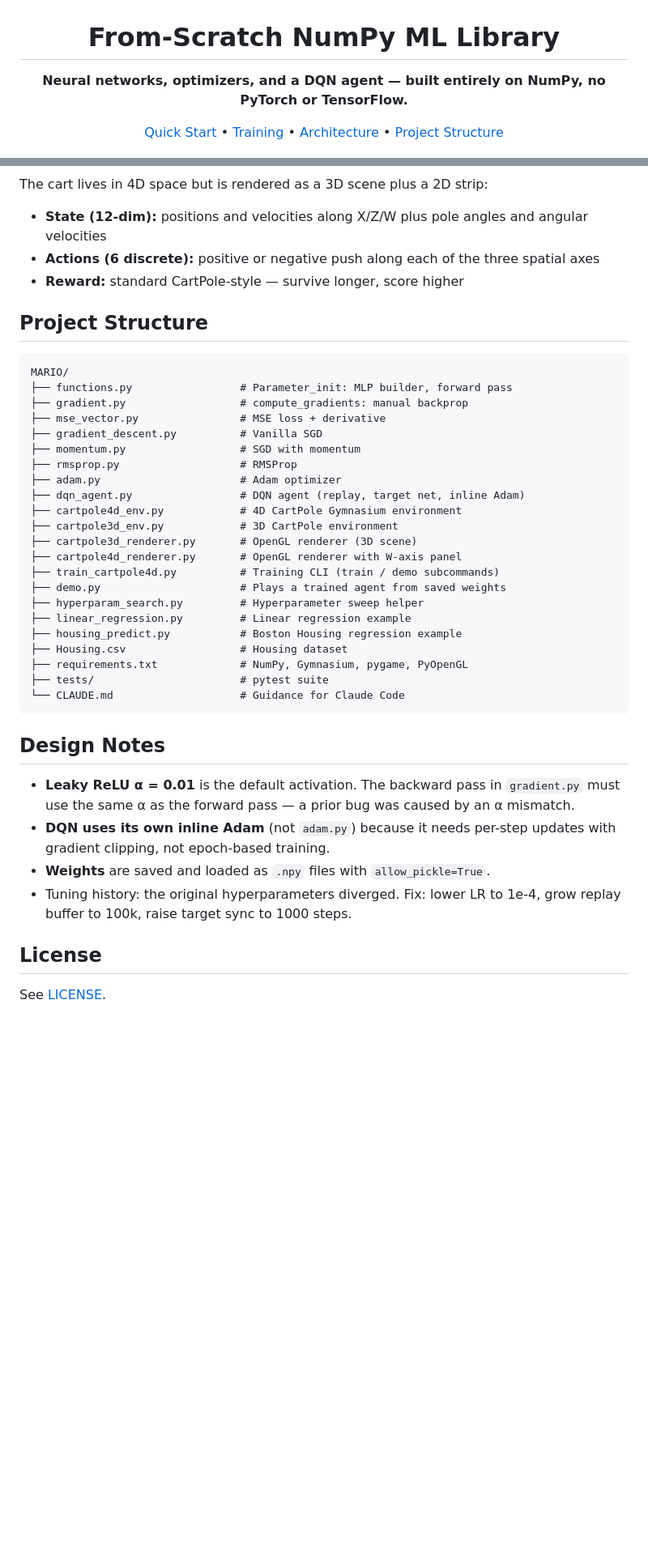
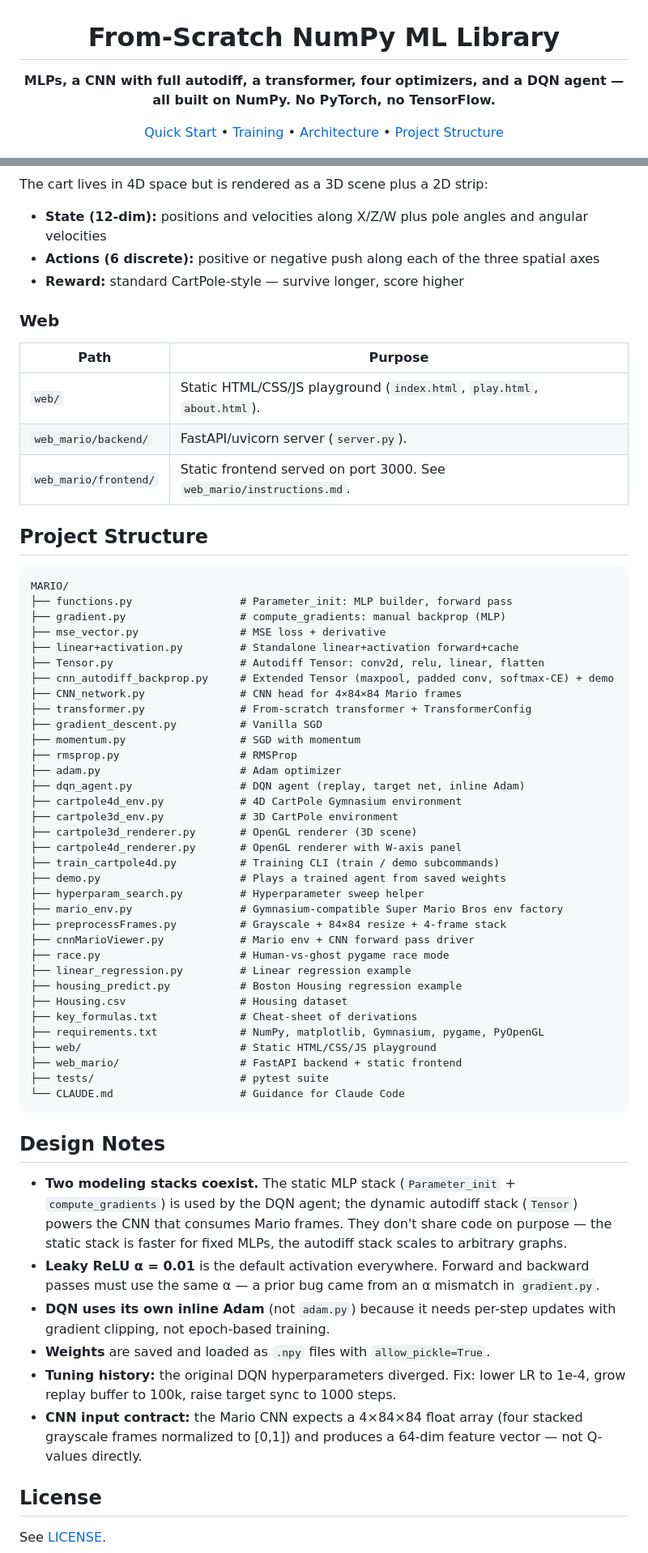
Before and after one commit to arjunulag/MARIO, a Markdown page: README.md, 2 parts joined by grey strips. Shown at 81% size. GitHub-like rendering; blank space fills up the shorter version.

````diff
--- a/README.md
+++ b/README.md
@@ -1,7 +1,7 @@
 <h1 align="center">From-Scratch NumPy ML Library</h1>
 
 <p align="center">
-  <strong>Neural networks, optimizers, and a DQN agent — built entirely on NumPy, no PyTorch or TensorFlow.</strong>
+  <strong>MLPs, a CNN with full autodiff, a transformer, four optimizers, and a DQN agent — all built on NumPy. No PyTorch, no TensorFlow.</strong>
 </p>
 
 <p align="center">
@@ -151,13 +201,26 @@ The cart lives in 4D space but is rendered as a 3D scene plus a 2D strip:
 - **Actions (6 discrete):** positive or negative push along each of the three spatial axes
 - **Reward:** standard CartPole-style — survive longer, score higher
 
+### Web
+
+| Path | Purpose |
+|---|---|
+| `web/` | Static HTML/CSS/JS playground (`index.html`, `play.html`, `about.html`). |
+| `web_mario/backend/` | FastAPI/uvicorn server (`server.py`). |
+| `web_mario/frontend/` | Static frontend served on port 3000. See `web_mario/instructions.md`. |
+
 ## Project Structure
 
 ```
 MARIO/
 ├── functions.py                 # Parameter_init: MLP builder, forward pass
-├── gradient.py                  # compute_gradients: manual backprop
+├── gradient.py                  # compute_gradients: manual backprop (MLP)
 ├── mse_vector.py                # MSE loss + derivative
+├── linear+activation.py         # Standalone linear+activation forward+cache
+├── Tensor.py                    # Autodiff Tensor: conv2d, relu, linear, flatten
+├── cnn_autodiff_backprop.py     # Extended Tensor (maxpool, padded conv, softmax-CE) + demo
+├── CNN_network.py               # CNN head for 4×84×84 Mario frames
+├── transformer.py               # From-scratch transformer + TransformerConfig
 ├── gradient_descent.py          # Vanilla SGD
 ├── momentum.py                  # SGD with momentum
 ├── rmsprop.py                   # RMSProp
@@ -170,20 +233,29 @@ MARIO/
 ├── train_cartpole4d.py          # Training CLI (train / demo subcommands)
 ├── demo.py                      # Plays a trained agent from saved weights
 ├── hyperparam_search.py         # Hyperparameter sweep helper
+├── mario_env.py                 # Gymnasium-compatible Super Mario Bros env factory
+├── preprocessFrames.py          # Grayscale + 84×84 resize + 4-frame stack
+├── cnnMarioViewer.py            # Mario env + CNN forward pass driver
+├── race.py                      # Human-vs-ghost pygame race mode
 ├── linear_regression.py         # Linear regression example
 ├── housing_predict.py           # Boston Housing regression example
 ├── Housing.csv                  # Housing dataset
-├── requirements.txt             # NumPy, Gymnasium, pygame, PyOpenGL
+├── key_formulas.txt             # Cheat-sheet of derivations
+├── requirements.txt             # NumPy, matplotlib, Gymnasium, pygame, PyOpenGL
+├── web/                         # Static HTML/CSS/JS playground
+├── web_mario/                   # FastAPI backend + static frontend
 ├── tests/                       # pytest suite
 └── CLAUDE.md                    # Guidance for Claude Code
 ```
 
 ## Design Notes
 
-- **Leaky ReLU α = 0.01** is the default activation. The backward pass in `gradient.py` must use the same α as the forward pass — a prior bug was caused by an α mismatch.
+- **Two modeling stacks coexist.** The static MLP stack (`Parameter_init` + `compute_gradients`) is used by the DQN agent; the dynamic autodiff stack (`Tensor`) powers the CNN that consumes Mario frames. They don't share code on purpose — the static stack is faster for fixed MLPs, the autodiff stack scales to arbitrary graphs.
+- **Leaky ReLU α = 0.01** is the default activation everywhere. Forward and backward passes must use the same α — a prior bug came from an α mismatch in `gradient.py`.
 - **DQN uses its own inline Adam** (not `adam.py`) because it needs per-step updates with gradient clipping, not epoch-based training.
 - **Weights** are saved and loaded as `.npy` files with `allow_pickle=True`.
-- Tuning history: the original hyperparameters diverged. Fix: lower LR to 1e-4, grow replay buffer to 100k, raise target sync to 1000 steps.
+- **Tuning history:** the original DQN hyperparameters diverged. Fix: lower LR to 1e-4, grow replay buffer to 100k, raise target sync to 1000 steps.
+- **CNN input contract:** the Mario CNN expects a 4×84×84 float array (four stacked grayscale frames normalized to [0,1]) and produces a 64-dim feature vector — not Q-values directly.
 
 ## License
 
````
Also changed, not shown: other parts of README.md (+60 -10 lines).
